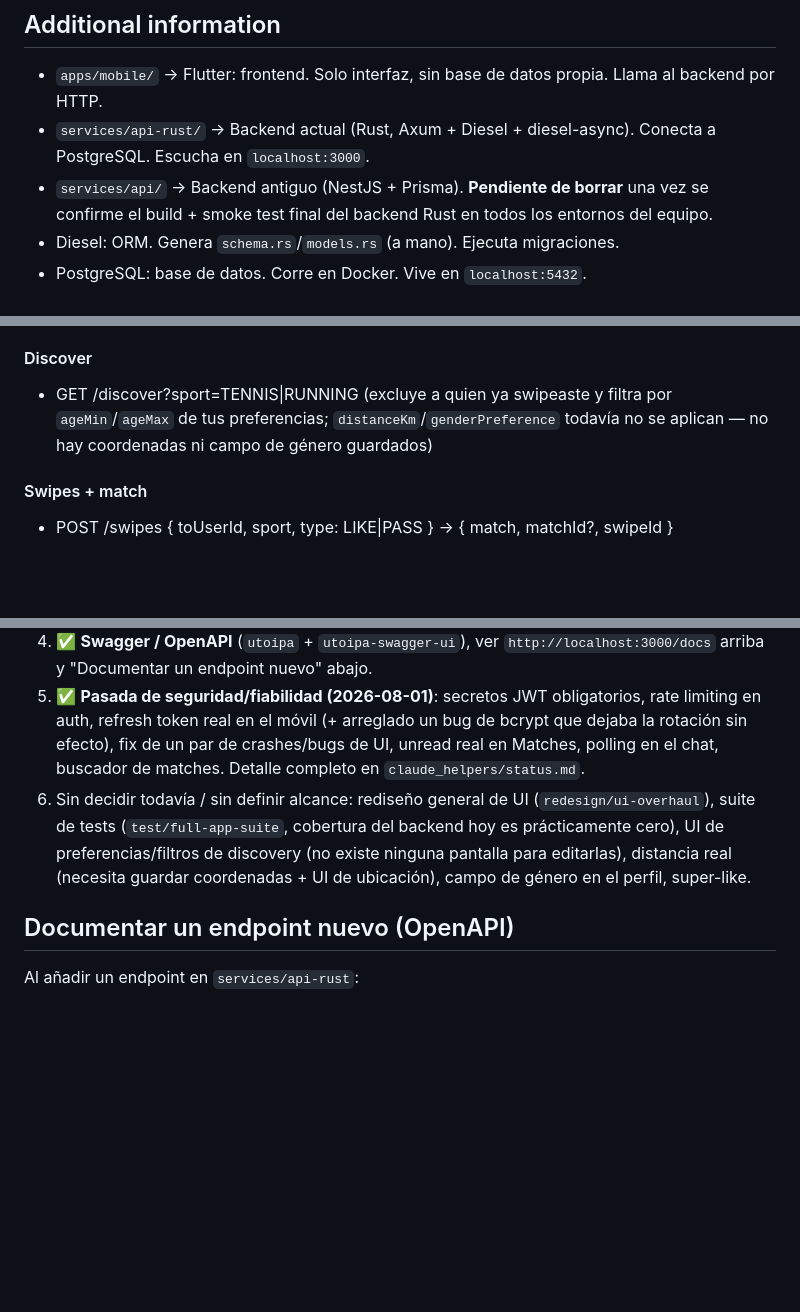
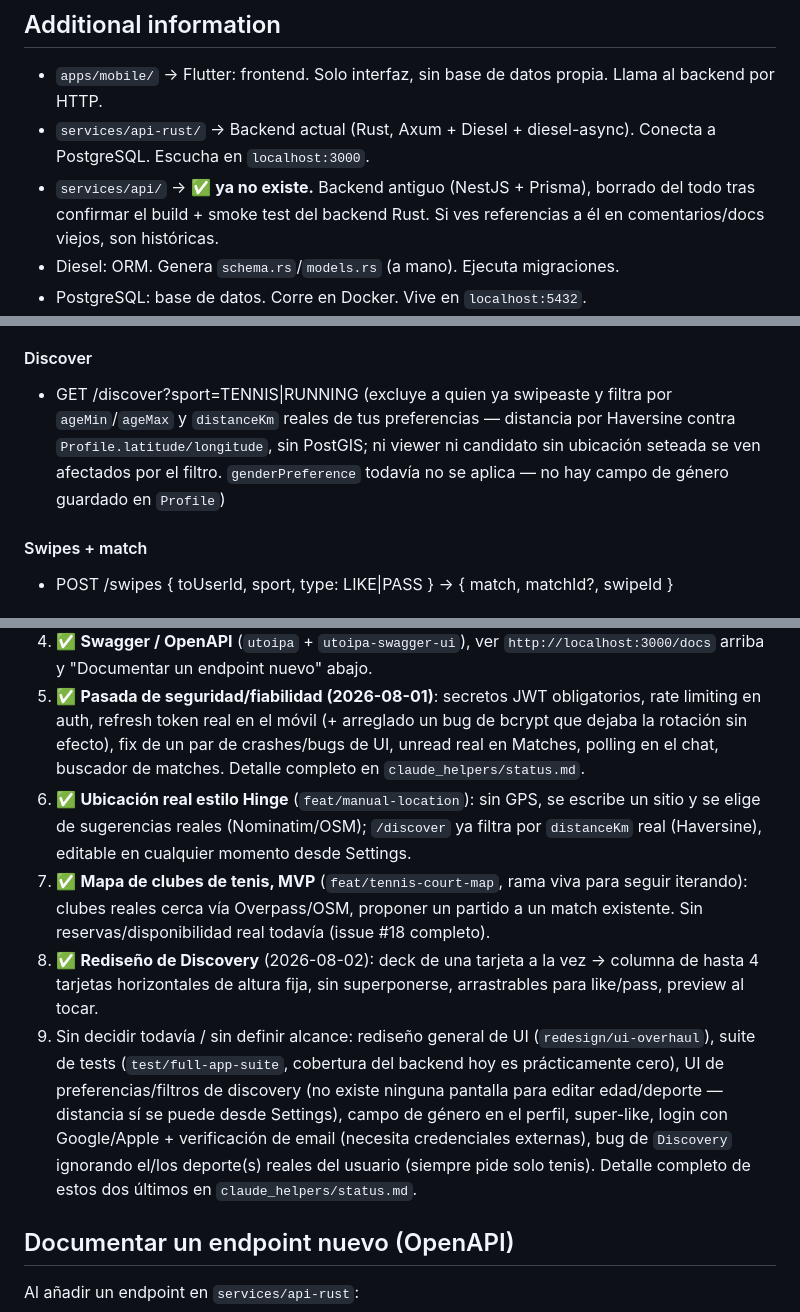
Before and after one commit to AntonioLazzarini36/MatchPoint, a Markdown page: README.md, 3 parts joined by grey strips. GitHub-like rendering; blank space fills up the shorter version.

```diff
--- a/README.md
+++ b/README.md
@@ -55,7 +55,7 @@ Después, actualizar `src/schema.rs` y `src/models.rs` a mano (con su `#[sql_nam
 
 - `apps/mobile/` → Flutter: frontend. Solo interfaz, sin base de datos propia. Llama al backend por HTTP.
 - `services/api-rust/` → Backend actual (Rust, Axum + Diesel + diesel-async). Conecta a PostgreSQL. Escucha en `localhost:3000`.
-- `services/api/` → Backend antiguo (NestJS + Prisma). **Pendiente de borrar** una vez se confirme el build + smoke test final del backend Rust en todos los entornos del equipo.
+- `services/api/` → ✅ **ya no existe.** Backend antiguo (NestJS + Prisma), borrado del todo tras confirmar el build + smoke test del backend Rust. Si ves referencias a él en comentarios/docs viejos, son históricas.
 - Diesel: ORM. Genera `schema.rs`/`models.rs` (a mano). Ejecuta migraciones.
 - PostgreSQL: base de datos. Corre en Docker. Vive en `localhost:5432`.
 - Docker: por defecto solo levanta la DB. El backend Rust se corre nativo (`cargo run`) para desarrollo; el `docker compose up -d --build api-rust` es opcional (verificación puntual del Dockerfile / despliegue).
@@ -83,7 +83,7 @@ Todo bajo auth lleva `Authorization: Bearer <accessToken>` (15 min de vida; refr
 - DELETE /me/photos (no deja borrar la última foto)
 #### Discover
 - GET /discover?sport=TENNIS|RUNNING
-  (excluye a quien ya swipeaste y filtra por `ageMin`/`ageMax` de tus preferencias; `distanceKm`/`genderPreference` todavía no se aplican — no hay coordenadas ni campo de género guardados)
+  (excluye a quien ya swipeaste y filtra por `ageMin`/`ageMax` y `distanceKm` reales de tus preferencias — distancia por Haversine contra `Profile.latitude/longitude`, sin PostGIS; ni viewer ni candidato sin ubicación seteada se ven afectados por el filtro. `genderPreference` todavía no se aplica — no hay campo de género guardado en `Profile`)
 #### Swipes + match
 - POST /swipes { toUserId, sport, type: LIKE|PASS } → { match, matchId?, swipeId }
 #### Matches
@@ -117,7 +117,10 @@ Postgres, nombres en PascalCase/camelCase heredados de Prisma (no renombrados al
 3. **Sistema de rating/nivel** (Elo vs Glicko-2): nueva tabla de partidos, cómo lo usa `discover`. Pieza central del producto, aún sin diseñar.
 4. ✅ **Swagger / OpenAPI** (`utoipa` + `utoipa-swagger-ui`), ver `http://localhost:3000/docs` arriba y "Documentar un endpoint nuevo" abajo.
 5. ✅ **Pasada de seguridad/fiabilidad (2026-08-01)**: secretos JWT obligatorios, rate limiting en auth, refresh token real en el móvil (+ arreglado un bug de bcrypt que dejaba la rotación sin efecto), fix de un par de crashes/bugs de UI, unread real en Matches, polling en el chat, buscador de matches. Detalle completo en `claude_helpers/status.md`.
-6. Sin decidir todavía / sin definir alcance: rediseño general de UI (`redesign/ui-overhaul`), suite de tests (`test/full-app-suite`, cobertura del backend hoy es prácticamente cero), UI de preferencias/filtros de discovery (no existe ninguna pantalla para editarlas), distancia real (necesita guardar coordenadas + UI de ubicación), campo de género en el perfil, super-like.
+6. ✅ **Ubicación real estilo Hinge** (`feat/manual-location`): sin GPS, se escribe un sitio y se elige de sugerencias reales (Nominatim/OSM); `/discover` ya filtra por `distanceKm` real (Haversine), editable en cualquier momento desde Settings.
+7. ✅ **Mapa de clubes de tenis, MVP** (`feat/tennis-court-map`, rama viva para seguir iterando): clubes reales cerca vía Overpass/OSM, proponer un partido a un match existente. Sin reservas/disponibilidad real todavía (issue #18 completo).
+8. ✅ **Rediseño de Discovery** (2026-08-02): deck de una tarjeta a la vez → columna de hasta 4 tarjetas horizontales de altura fija, sin superponerse, arrastrables para like/pass, preview al tocar.
+9. Sin decidir todavía / sin definir alcance: rediseño general de UI (`redesign/ui-overhaul`), suite de tests (`test/full-app-suite`, cobertura del backend hoy es prácticamente cero), UI de preferencias/filtros de discovery (no existe ninguna pantalla para editar edad/deporte — distancia sí se puede desde Settings), campo de género en el perfil, super-like, login con Google/Apple + verificación de email (necesita credenciales externas), bug de `Discovery` ignorando el/los deporte(s) reales del usuario (siempre pide solo tenis). Detalle completo de estos dos últimos en `claude_helpers/status.md`.
 
 ## Documentar un endpoint nuevo (OpenAPI)
 
```
Also changed, not shown: CLAUDE.md (+3 -3 lines), claude_helpers/status.md (+38 -1 lines).
